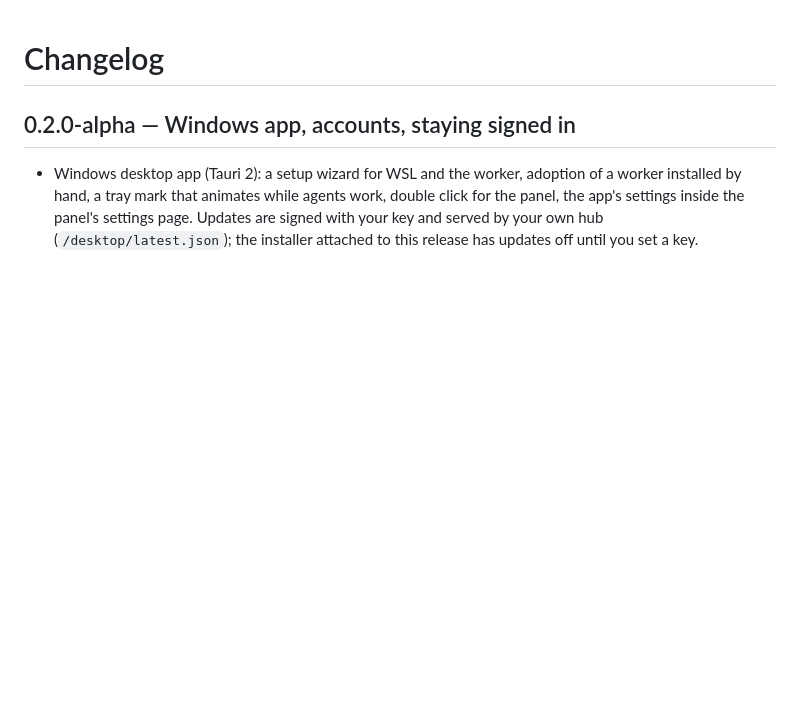
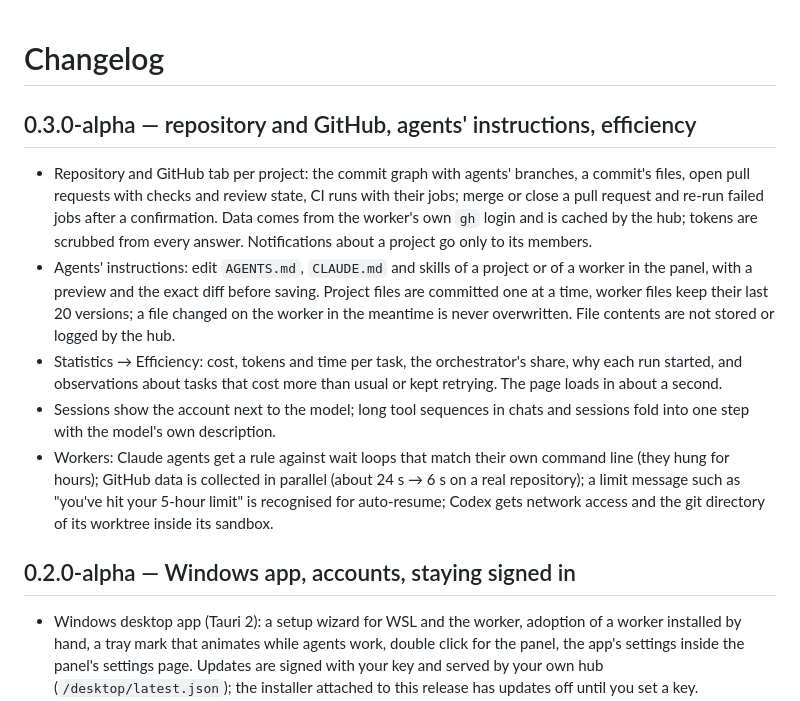
Before and after one commit to mrazall/ai-development-hub, a Markdown page: CHANGELOG.md, the part around the change. Rendered like a GitHub page; blank space fills up the shorter version.

```diff
--- a/CHANGELOG.md
+++ b/CHANGELOG.md
@@ -1,4 +1,23 @@
 # Changelog
+
+## 0.3.0-alpha — repository and GitHub, agents' instructions, efficiency
+
+- Repository and GitHub tab per project: the commit graph with agents' branches, a commit's files, open pull
+  requests with checks and review state, CI runs with their jobs; merge or close a pull request and re-run failed
+  jobs after a confirmation. Data comes from the worker's own `gh` login and is cached by the hub; tokens are
+  scrubbed from every answer. Notifications about a project go only to its members.
+- Agents' instructions: edit `AGENTS.md`, `CLAUDE.md` and skills of a project or of a worker in the panel, with a
+  preview and the exact diff before saving. Project files are committed one at a time, worker files keep their
+  last 20 versions; a file changed on the worker in the meantime is never overwritten. File contents are not
+  stored or logged by the hub.
+- Statistics → Efficiency: cost, tokens and time per task, the orchestrator's share, why each run started, and
+  observations about tasks that cost more than usual or kept retrying. The page loads in about a second.
+- Sessions show the account next to the model; long tool sequences in chats and sessions fold into one step with
+  the model's own description.
+- Workers: Claude agents get a rule against wait loops that match their own command line (they hung for
+  hours); GitHub data is collected in parallel (about 24 s → 6 s on a real repository); a limit message such as
+  "you've hit your 5-hour limit" is recognised for auto-resume; Codex gets network access and the git
+  directory of its worktree inside its sandbox.
 
 ## 0.2.0-alpha — Windows app, accounts, staying signed in
 
```
Also changed, not shown: README.md (+24 -2 lines), docs/assets/efficiency.png (added), docs/assets/instructions.png (added), docs/assets/repo.png (added), 6 other files.
